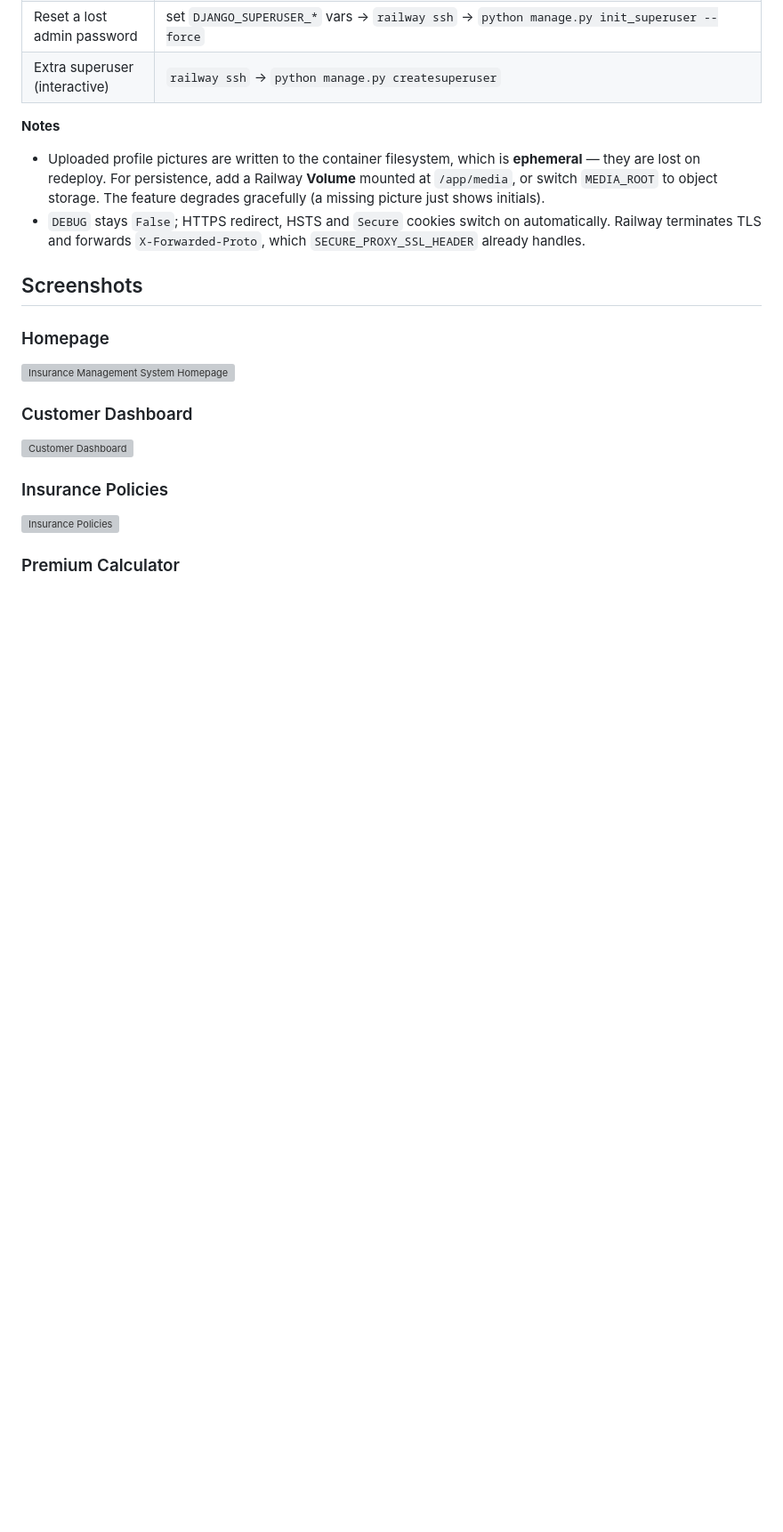
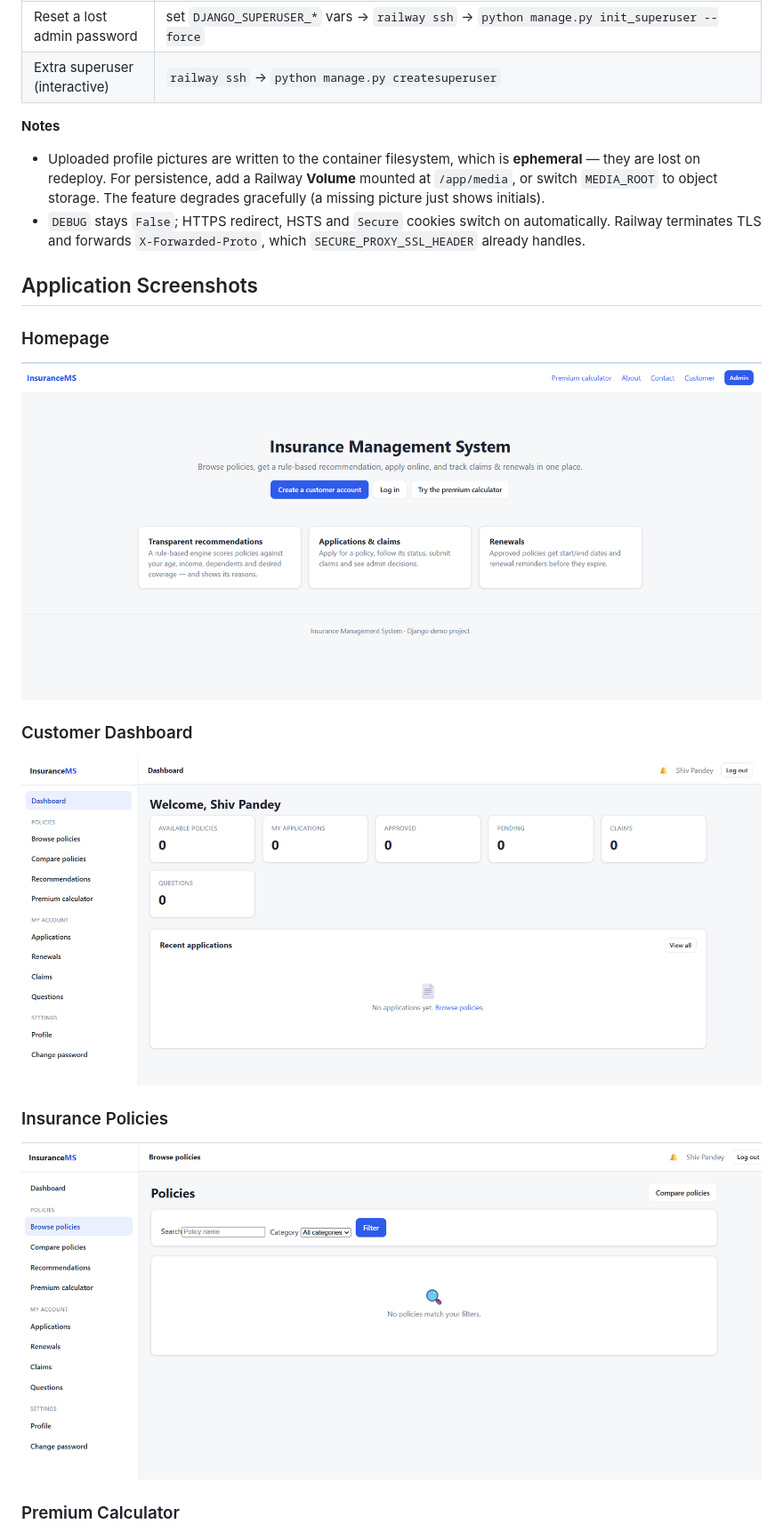
Before and after one commit to prakrash2003-web/insurance-management-system, a Markdown page: README.md, the part around one of its changes. Shown at 89% size. Rendered like a GitHub page; blank space fills up the shorter version; grey boxes are pictures that could not be loaded.

Commit message:
Revise application screenshots in README
Updated screenshots section with new image paths and removed duplicates.

```diff
--- a/README.md
+++ b/README.md
@@ -549,18 +549,15 @@ using a throwaway SQLite file).
   automatically. Railway terminates TLS and forwards `X-Forwarded-Proto`, which
   `SECURE_PROXY_SSL_HEADER` already handles.
 
-## Screenshots
+## Application Screenshots
 
 ### Homepage
-
-![Insurance Management System Homepage](docs/screenshots/homepage.png)
+![Homepage](docs/Screenshots/homepage.png)
 
 ### Customer Dashboard
-
-![Customer Dashboard](docs/screenshots/customer-dashboard.png)
+![Customer Dashboard](docs/Screenshots/customer-dashboard.png)
 
 ### Insurance Policies
-
-![Insurance Policies](docs/screenshots/policies.png)
+![Insurance Policies](docs/Screenshots/policies.png)
 
 ### Premium Calculator
```
Also changed, not shown: other parts of README.md (+7 -12 lines).
